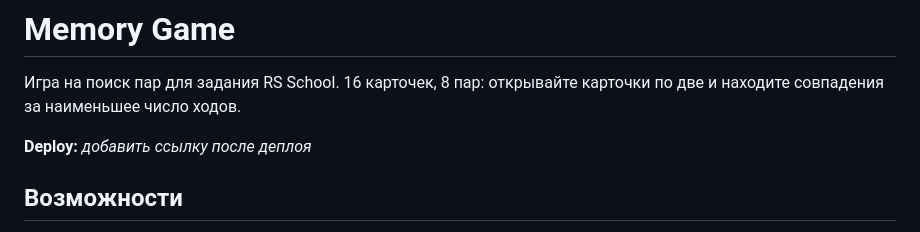
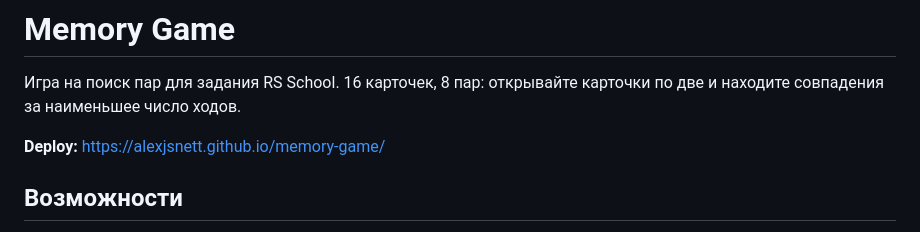
Before and after one commit to AlexJsNett/memory-game, a Markdown page: README.md, the part around the change. Rendered like a GitHub page.

Commit message:
docs: add deploy link to readme

```diff
--- a/README.md
+++ b/README.md
@@ -2,7 +2,7 @@
 
 Игра на поиск пар для задания RS School. 16 карточек, 8 пар: открывайте карточки по две и находите совпадения за наименьшее число ходов.
 
-**Deploy:** _добавить ссылку после деплоя_
+**Deploy:** https://alexjsnett.github.io/memory-game/
 
 ## Возможности
 
```
